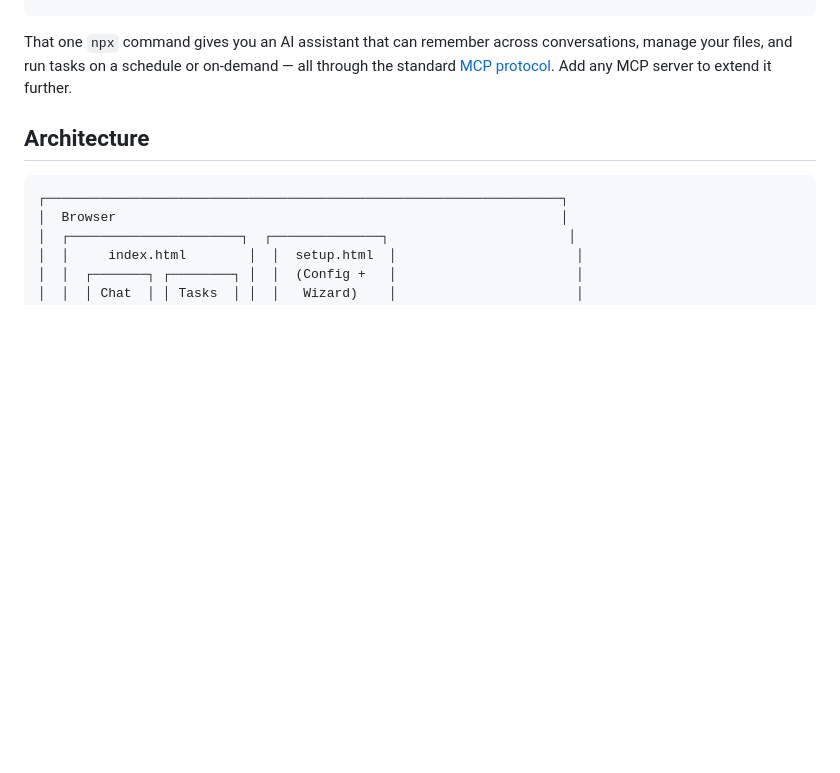
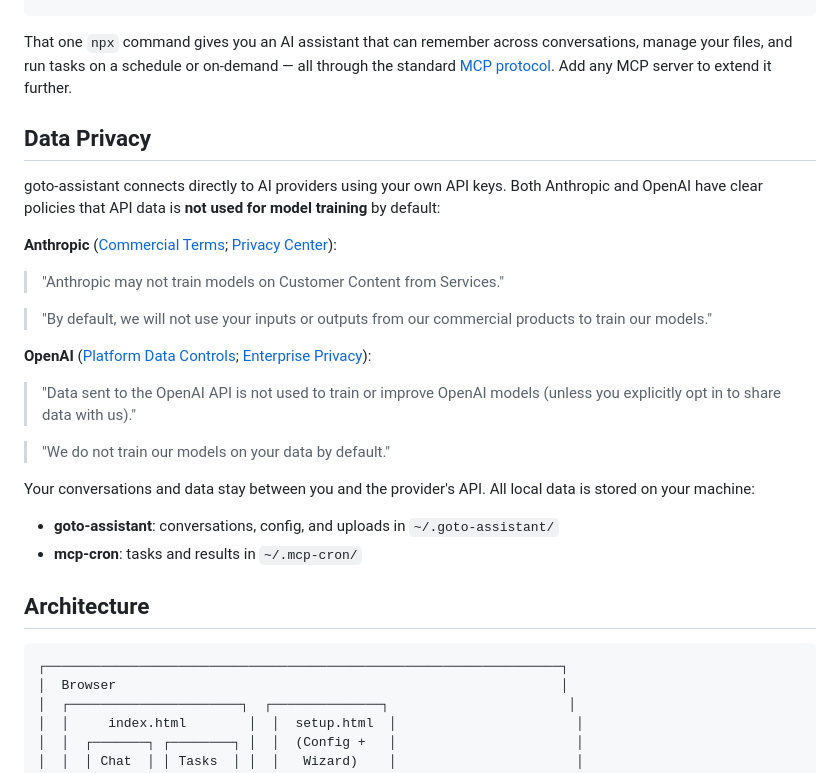
Before and after one commit to jolks/goto-assistant, a Markdown page: README.md, the part around the change. GitHub-like rendering; blank space fills up the shorter version.

Commit message:
Add Data Privacy section to README
Clarify that API data is not used for model training by default,
with direct quotes and source links from Anthropic and OpenAI.

Co-Authored-By: Claude Opus 4.6 <noreply@anthropic.com>

````diff
--- a/README.md
+++ b/README.md
@@ -56,6 +56,27 @@ One command, no Docker, no framework — just MCP.
 ```
 
 That one `npx` command gives you an AI assistant that can remember across conversations, manage your files, and run tasks on a schedule or on-demand — all through the standard [MCP protocol](https://modelcontextprotocol.io). Add any MCP server to extend it further.
+
+## Data Privacy
+
+goto-assistant connects directly to AI providers using your own API keys. Both Anthropic and OpenAI have clear policies that API data is **not used for model training** by default:
+
+**Anthropic** ([Commercial Terms](https://www.anthropic.com/legal/commercial-terms); [Privacy Center](https://privacy.claude.com/en/articles/7996868-is-my-data-used-for-model-training)):
+
+> "Anthropic may not train models on Customer Content from Services."
+
+> "By default, we will not use your inputs or outputs from our commercial products to train our models."
+
+**OpenAI** ([Platform Data Controls](https://platform.openai.com/docs/guides/your-data); [Enterprise Privacy](https://openai.com/enterprise-privacy/)):
+
+> "Data sent to the OpenAI API is not used to train or improve OpenAI models (unless you explicitly opt in to share data with us)."
+
+> "We do not train our models on your data by default."
+
+Your conversations and data stay between you and the provider's API. All local data is stored on your machine:
+
+- **goto-assistant**: conversations, config, and uploads in `~/.goto-assistant/`
+- **mcp-cron**: tasks and results in `~/.mcp-cron/`
 
 ## Architecture
 
````
